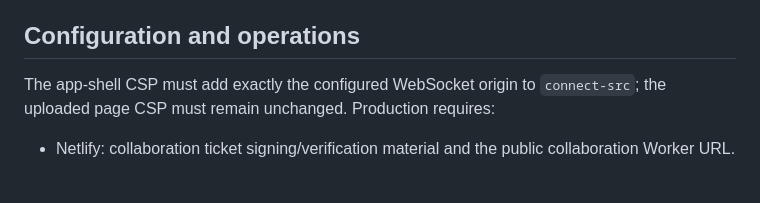
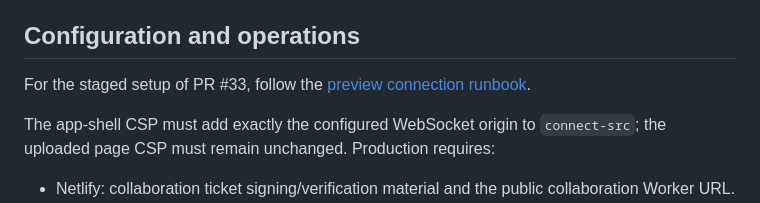
Before and after one commit to schalkneethling/ephemeral-pages, a Markdown page: docs/collaboration.md, the part around the change. GitHub-like rendering; blank space fills up the shorter version.

Commit message:
docs: record stepwise collaboration preview setup

```diff
--- a/docs/collaboration.md
+++ b/docs/collaboration.md
@@ -197,6 +197,8 @@ delay and fresh tickets, and replaces local state with the server snapshot after
 
 ## Configuration and operations
 
+For the staged setup of PR #33, follow the [preview connection runbook](collaboration-preview-setup.md).
+
 The app-shell CSP must add exactly the configured WebSocket origin to `connect-src`; the uploaded
 page CSP must remain unchanged. Production requires:
 
```
Also changed, not shown: docs/collaboration-preview-setup.md (added, +81 -0 lines).
